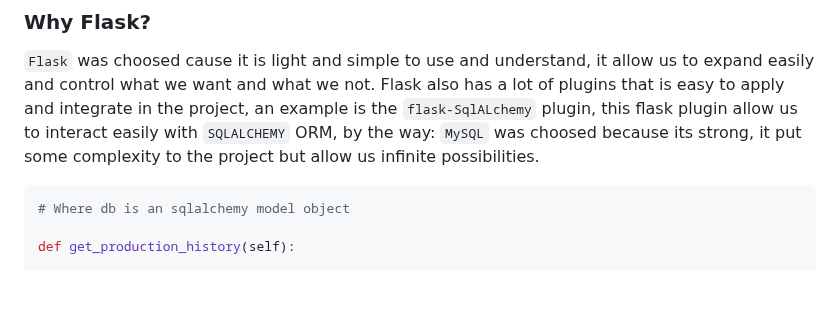
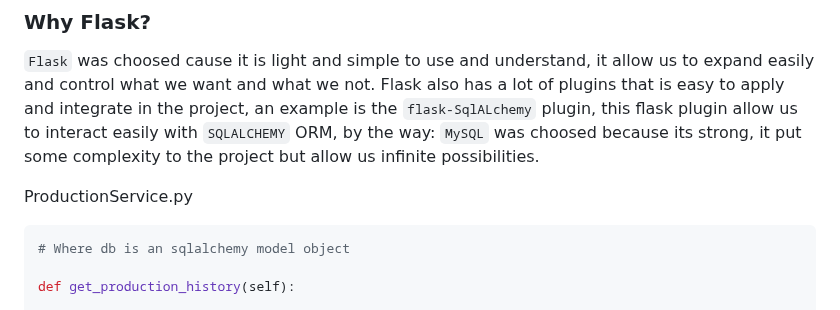
Before and after one commit to thawancomt/Sistem-Store, a Markdown page: README.md, the part around the change. Rendered like a GitHub page; blank space fills up the shorter version.

````diff
--- a/README.md
+++ b/README.md
@@ -51,6 +51,8 @@ Basically this project work with modularization, each route have it own blueprin
 `Flask` was choosed cause it is light and simple to use and understand, it allow us to expand easily and control what we want and what we not.
 Flask also has a lot of plugins that is easy to apply and integrate in the project, an example is the `flask-SqlALchemy` plugin, this flask plugin allow us to interact easily with `SQLALCHEMY` ORM, by the way:
 `MySQL` was choosed because its strong, it put some complexity to the project but allow us infinite possibilities.
+
+ProductionService.py
 ```python
 # Where db is an sqlalchemy model object
 
````
